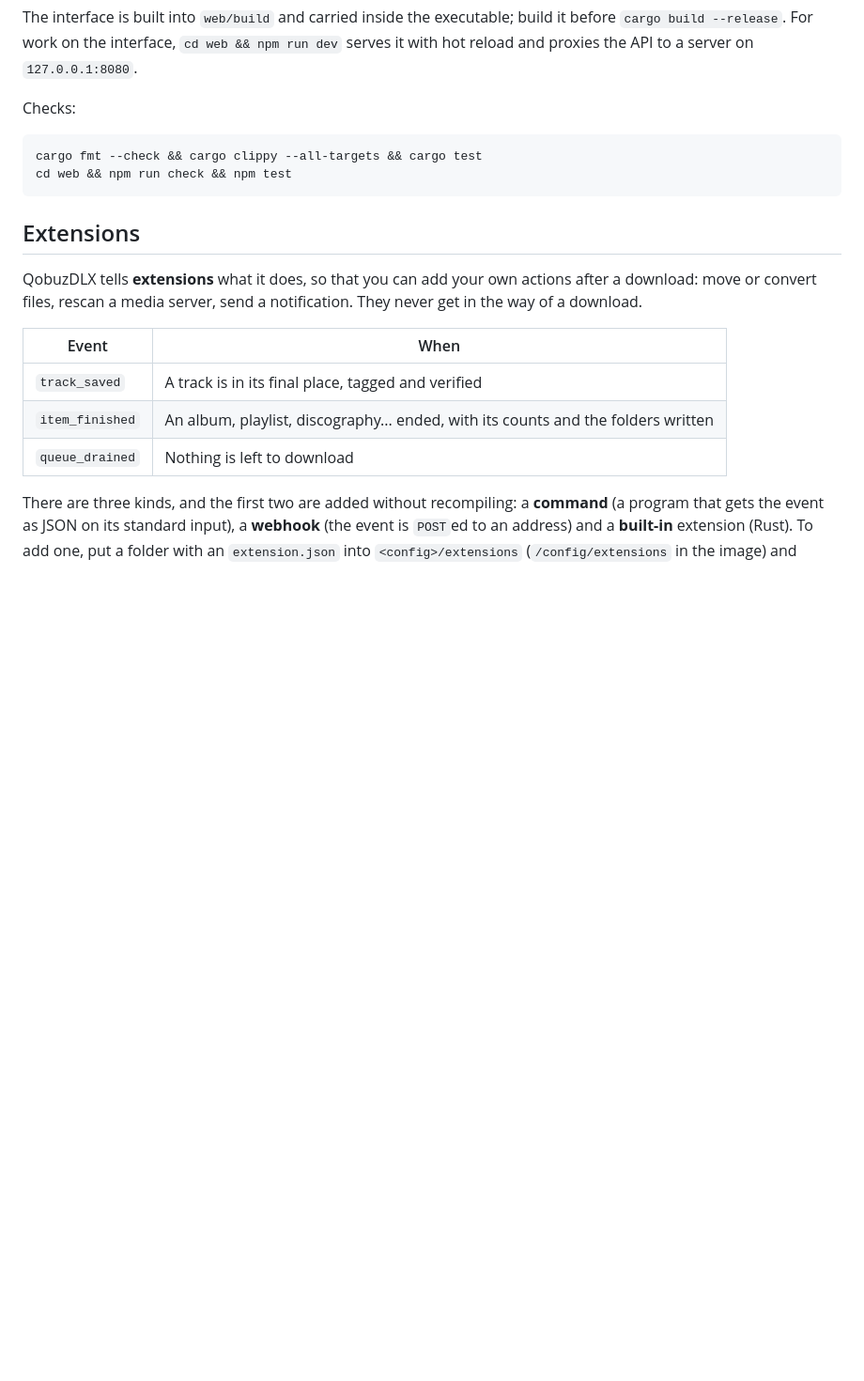
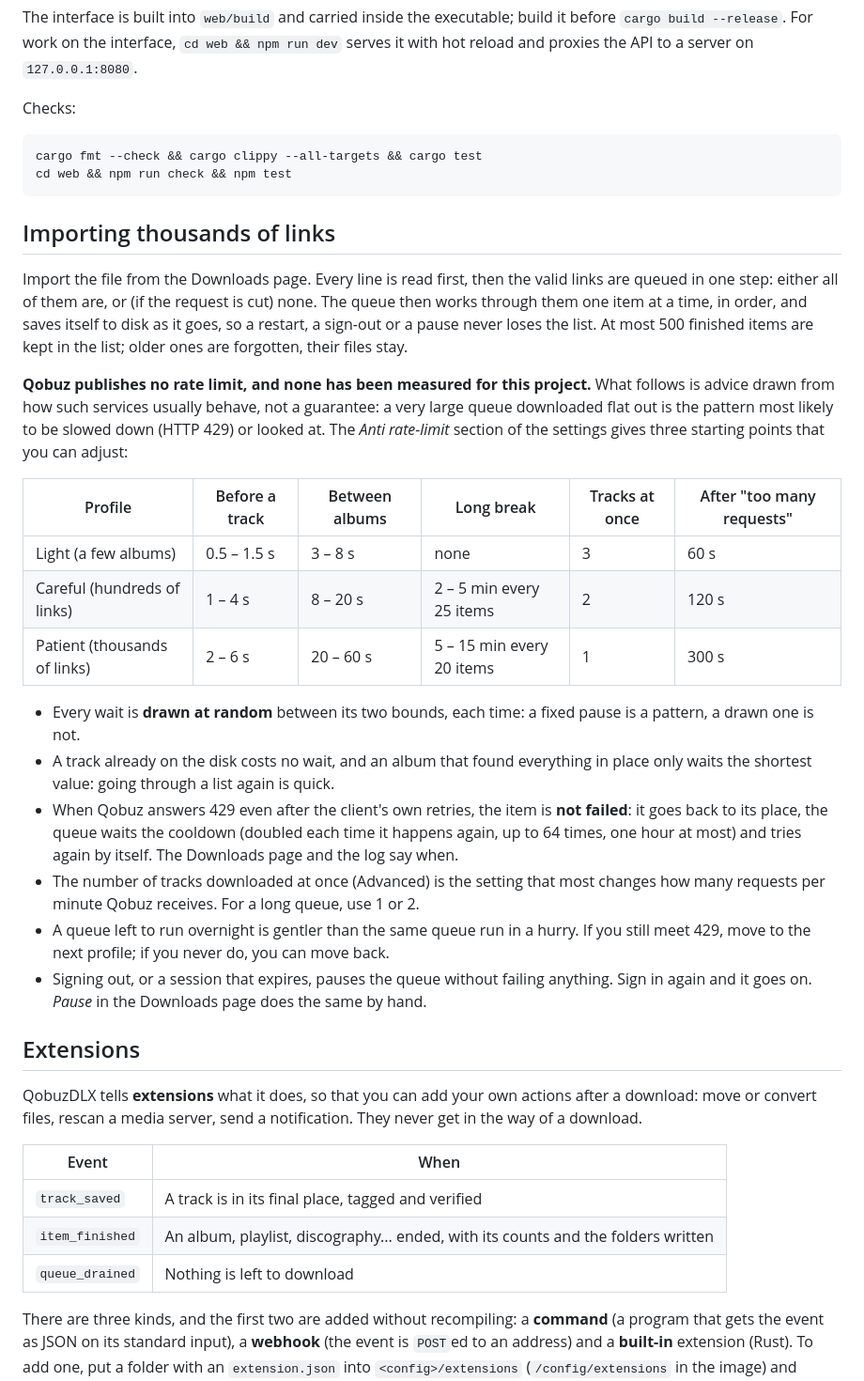
Before and after one commit to L-at-nnes/qobuzdlx.web, a Markdown page: README.md, the part around one of its changes. Shown at 94% size. Rendered like a GitHub page; blank space fills up the shorter version.

Commit message:
docs(readme): explain the sign-out pause, the anti rate-limit settings and how to import thousands of links

````diff
--- a/README.md
+++ b/README.md
@@ -122,6 +124,25 @@ cargo fmt --check && cargo clippy --all-targets && cargo test
 cd web && npm run check && npm test
 ```
 
+## Importing thousands of links
+
+Import the file from the Downloads page. Every line is read first, then the valid links are queued in one step: either all of them are, or (if the request is cut) none. The queue then works through them one item at a time, in order, and saves itself to disk as it goes, so a restart, a sign-out or a pause never loses the list. At most 500 finished items are kept in the list; older ones are forgotten, their files stay.
+
+**Qobuz publishes no rate limit, and none has been measured for this project.** What follows is advice drawn from how such services usually behave, not a guarantee: a very large queue downloaded flat out is the pattern most likely to be slowed down (HTTP 429) or looked at. The *Anti rate-limit* section of the settings gives three starting points that you can adjust:
+
+| Profile | Before a track | Between albums | Long break | Tracks at once | After "too many requests" |
+|---|---|---|---|---|---|
+| Light (a few albums) | 0.5 – 1.5 s | 3 – 8 s | none | 3 | 60 s |
+| Careful (hundreds of links) | 1 – 4 s | 8 – 20 s | 2 – 5 min every 25 items | 2 | 120 s |
+| Patient (thousands of links) | 2 – 6 s | 20 – 60 s | 5 – 15 min every 20 items | 1 | 300 s |
+
+- Every wait is **drawn at random** between its two bounds, each time: a fixed pause is a pattern, a drawn one is not.
+- A track already on the disk costs no wait, and an album that found everything in place only waits the shortest value: going through a list again is quick.
+- When Qobuz answers 429 even after the client's own retries, the item is **not failed**: it goes back to its place, the queue waits the cooldown (doubled each time it happens again, up to 64 times, one hour at most) and tries again by itself. The Downloads page and the log say when.
+- The number of tracks downloaded at once (Advanced) is the setting that most changes how many requests per minute Qobuz receives. For a long queue, use 1 or 2.
+- A queue left to run overnight is gentler than the same queue run in a hurry. If you still meet 429, move to the next profile; if you never do, you can move back.
+- Signing out, or a session that expires, pauses the queue without failing anything. Sign in again and it goes on. *Pause* in the Downloads page does the same by hand.
+
 ## Extensions
 
 QobuzDLX tells **extensions** what it does, so that you can add your own actions after a download: move or convert files, rescan a media server, send a notification. They never get in the way of a download.
````
Also changed, not shown: other parts of README.md (+3 -1 lines).
